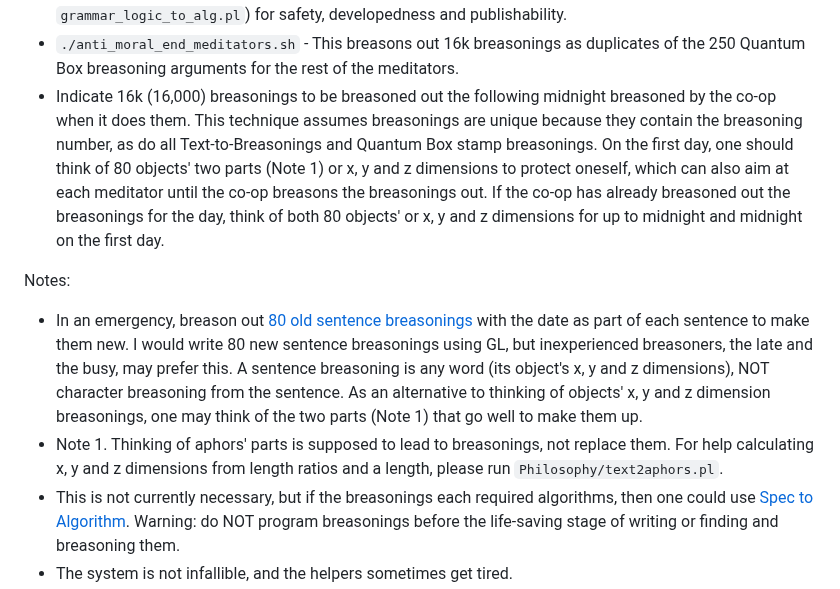
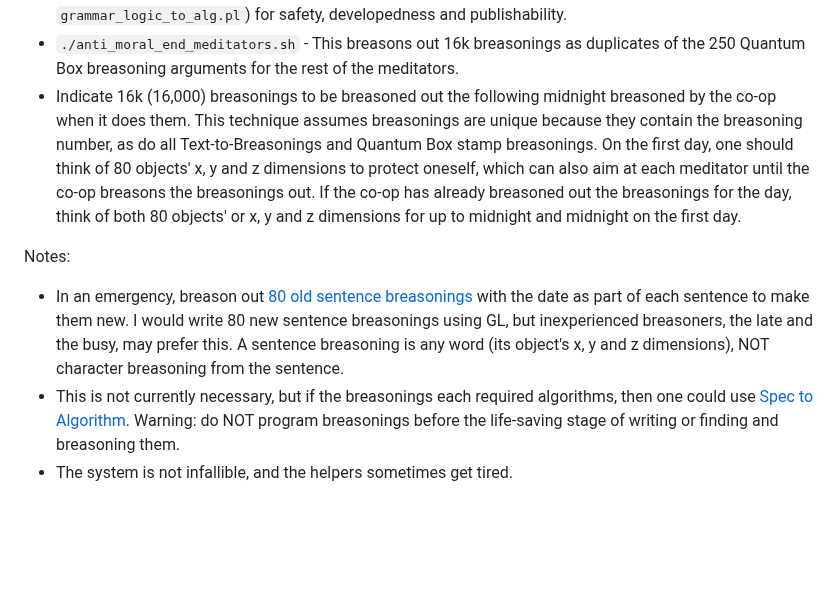
Before and after one commit to luciangreen/Time_Machine, a Markdown page: prevent_others_dying.md, the part around the change. GitHub-like rendering; blank space fills up the shorter version.

```diff
--- a/prevent_others_dying.md
+++ b/prevent_others_dying.md
@@ -41,11 +41,10 @@ In summary:
 * `grammar_logic_to_alg.pl` - This algorithm can be a mind-mapping tool for writing sentence breasonings. GL is much faster for people than sitting there thinking of inspiration or crossing sentences to words. For the five sentences about each of the 16 algorithm topics (80 sentences), I wrote a use (at the end), the algorithm description and three steps. An algorithm is any logical set of steps, and GL is excellent for helping think of them quickly.
 * `cgpt_combophil_analogy.pl` - This generates 80 sentence breasonings, as connections between previous breasonings and words, for a limited number of meditators. I prefer to write my reasoning (see `grammar_logic_to_alg.pl`) for safety, developedness and publishability.
 * `./anti_moral_end_meditators.sh` - This breasons out 16k breasonings as duplicates of the 250 Quantum Box breasoning arguments for the rest of the meditators.
-* Indicate 16k (16,000) breasonings to be breasoned out the following midnight breasoned by the co-op when it does them. This technique assumes breasonings are unique because they contain the breasoning number, as do all Text-to-Breasonings and Quantum Box stamp breasonings. On the first day, one should think of 80 objects' two parts (Note 1) or x, y and z dimensions to protect oneself, which can also aim at each meditator until the co-op breasons the breasonings out. If the co-op has already breasoned out the breasonings for the day, think of both 80 objects' or x, y and z dimensions for up to midnight and midnight on the first day.
+* Indicate 16k (16,000) breasonings to be breasoned out the following midnight breasoned by the co-op when it does them. This technique assumes breasonings are unique because they contain the breasoning number, as do all Text-to-Breasonings and Quantum Box stamp breasonings. On the first day, one should think of 80 objects' x, y and z dimensions to protect oneself, which can also aim at each meditator until the co-op breasons the breasonings out. If the co-op has already breasoned out the breasonings for the day, think of both 80 objects' or x, y and z dimensions for up to midnight and midnight on the first day.
 
 Notes:
-* In an emergency, breason out <a href="https://github.com/luciangreen/Lucian-Academy/tree/main/Books">80 old sentence breasonings</a> with the date as part of each sentence to make them new. I would write 80 new sentence breasonings using GL, but inexperienced breasoners, the late and the busy, may prefer this. A sentence breasoning is any word (its object's x, y and z dimensions), NOT character breasoning from the sentence. As an alternative to thinking of objects' x, y and z dimension breasonings, one may think of the two parts (Note 1) that go well to make them up.
-* Note 1. Thinking of aphors' parts is supposed to lead to breasonings, not replace them. For help calculating x, y and z dimensions from length ratios and a length, please run `Philosophy/text2aphors.pl`.
+* In an emergency, breason out <a href="https://github.com/luciangreen/Lucian-Academy/tree/main/Books">80 old sentence breasonings</a> with the date as part of each sentence to make them new. I would write 80 new sentence breasonings using GL, but inexperienced breasoners, the late and the busy, may prefer this. A sentence breasoning is any word (its object's x, y and z dimensions), NOT character breasoning from the sentence.
 * This is not currently necessary, but if the breasonings each required algorithms, then one could use <a href="https://github.com/luciangreen/Philosophy">Spec to Algorithm</a>. Warning: do NOT program breasonings before the life-saving stage of writing or finding and breasoning them.
 * The system is not infallible, and the helpers sometimes get tired.
 * The minimum number of required mind-read decision points of the algorithms is one decision point to 250 or more algorithms. Understanding an algorithm (by using <a href="https://github.com/luciangreen/mindreader">mind-reading software</a> or collecting a comment and writing and breasoning out a word from part of a predicate based on it) is crucial for a meditator to survive.
```
